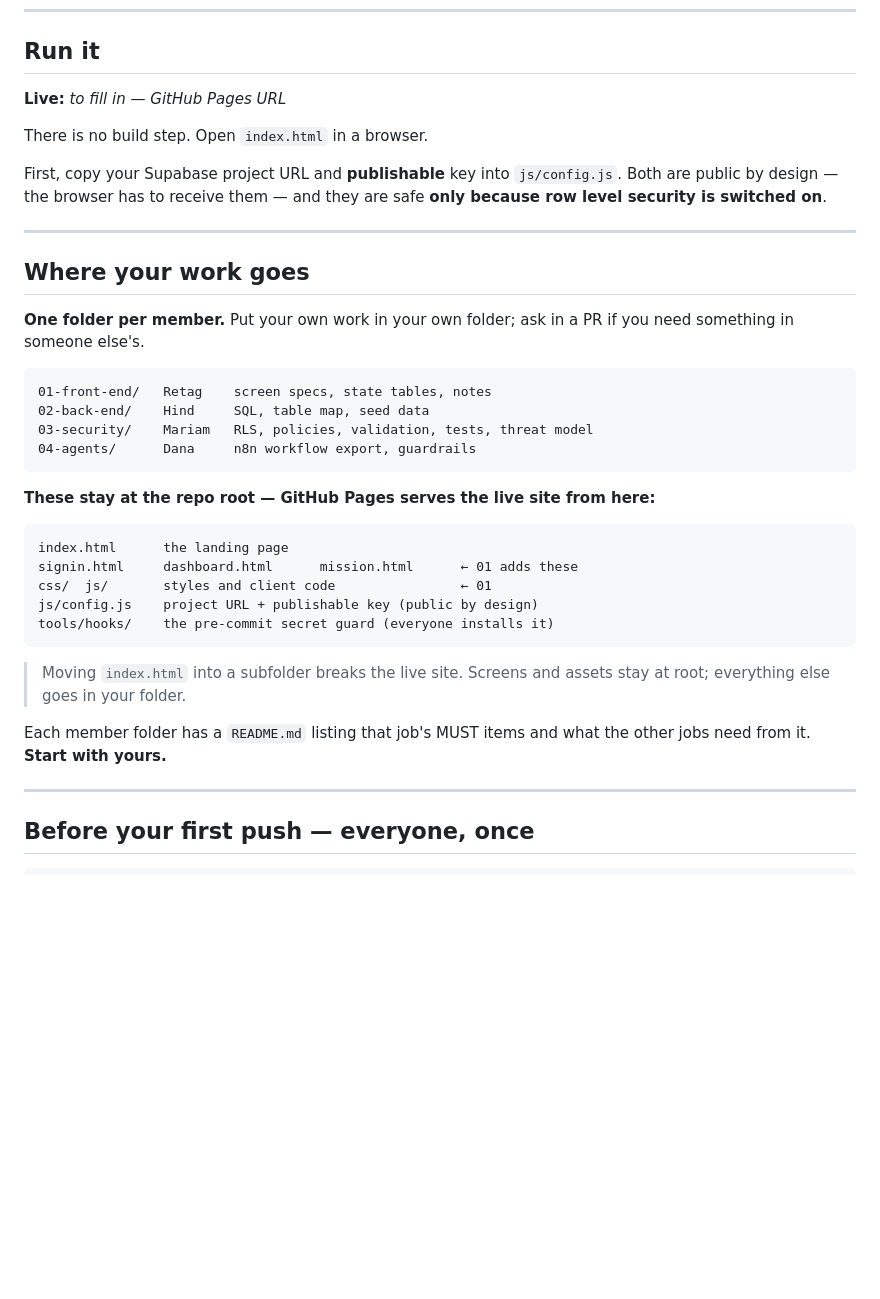
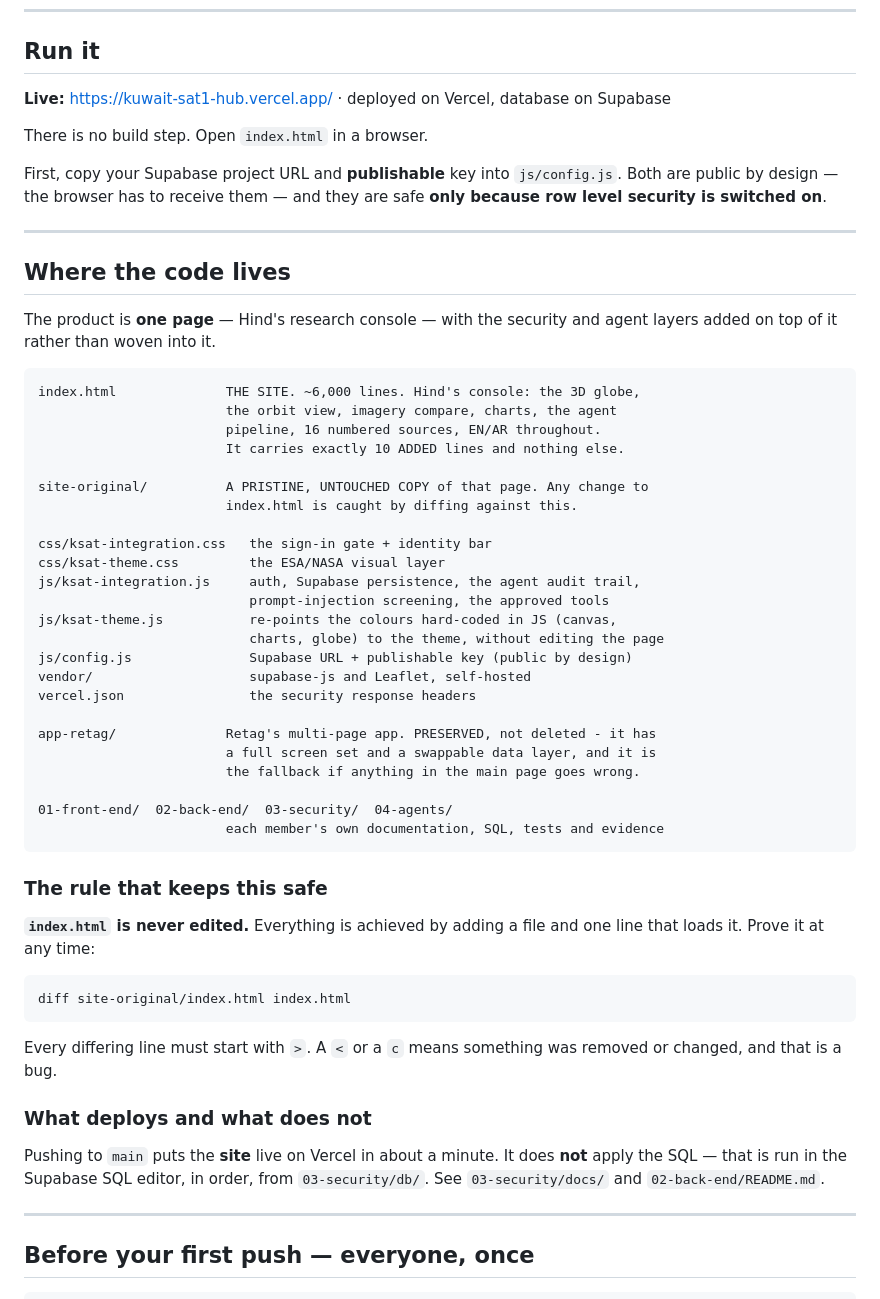
Before and after one commit to t021600-dot/KuwaitSat1Hub, a Markdown page: README.md, the part around the change. GitHub-like rendering; blank space fills up the shorter version.

Commit message:
Update the repo front page to the real architecture
It still described the old multi-page app and an unfilled GitHub Pages URL.
sh-m3 is a judge reading this page, so it now says what the project actually
is: one console with additive layers, the live Vercel URL, the pristine-copy
rule with the diff command that proves it, and the fact that pushing deploys
the site but does not apply the SQL.

````diff
--- a/README.md
+++ b/README.md
@@ -69,7 +69,7 @@ in a private window to check.
 
 ## Run it
 
-**Live:** *to fill in — GitHub Pages URL*
+**Live:** <https://kuwait-sat1-hub.vercel.app/>  ·  deployed on Vercel, database on Supabase
 
 There is no build step. Open `index.html` in a browser.
 
@@ -79,33 +79,55 @@ and they are safe **only because row level security is switched on**.
 
 ---
 
-## Where your work goes
+## Where the code lives
 
-**One folder per member.** Put your own work in your own folder; ask in a PR if
-you need something in someone else's.
+The product is **one page** — Hind's research console — with the security and
+agent layers added on top of it rather than woven into it.
 
 ```
-01-front-end/   Retag    screen specs, state tables, notes
-02-back-end/    Hind     SQL, table map, seed data
-03-security/    Mariam   RLS, policies, validation, tests, threat model
-04-agents/      Dana     n8n workflow export, guardrails
+index.html              THE SITE. ~6,000 lines. Hind's console: the 3D globe,
+                        the orbit view, imagery compare, charts, the agent
+                        pipeline, 16 numbered sources, EN/AR throughout.
+                        It carries exactly 10 ADDED lines and nothing else.
+
+site-original/          A PRISTINE, UNTOUCHED COPY of that page. Any change to
+                        index.html is caught by diffing against this.
+
+css/ksat-integration.css   the sign-in gate + identity bar
+css/ksat-theme.css         the ESA/NASA visual layer
+js/ksat-integration.js     auth, Supabase persistence, the agent audit trail,
+                           prompt-injection screening, the approved tools
+js/ksat-theme.js           re-points the colours hard-coded in JS (canvas,
+                           charts, globe) to the theme, without editing the page
+js/config.js               Supabase URL + publishable key (public by design)
+vendor/                    supabase-js and Leaflet, self-hosted
+vercel.json                the security response headers
+
+app-retag/              Retag's multi-page app. PRESERVED, not deleted - it has
+                        a full screen set and a swappable data layer, and it is
+                        the fallback if anything in the main page goes wrong.
+
+01-front-end/  02-back-end/  03-security/  04-agents/
+                        each member's own documentation, SQL, tests and evidence
 ```
 
-**These stay at the repo root — GitHub Pages serves the live site from here:**
+### The rule that keeps this safe
 
-```
-index.html      the landing page
-signin.html     dashboard.html      mission.html      ← 01 adds these
-css/  js/       styles and client code                ← 01
-js/config.js    project URL + publishable key (public by design)
-tools/hooks/    the pre-commit secret guard (everyone installs it)
+**`index.html` is never edited.** Everything is achieved by adding a file and
+one line that loads it. Prove it at any time:
+
+```bash
+diff site-original/index.html index.html
 ```
 
-> Moving `index.html` into a subfolder breaks the live site. Screens and
-> assets stay at root; everything else goes in your folder.
+Every differing line must start with `>`. A `<` or a `c` means something was
+removed or changed, and that is a bug.
 
-Each member folder has a `README.md` listing that job's MUST items and what
-the other jobs need from it. **Start with yours.**
+### What deploys and what does not
+
+Pushing to `main` puts the **site** live on Vercel in about a minute. It does
+**not** apply the SQL — that is run in the Supabase SQL editor, in order, from
+`03-security/db/`. See `03-security/docs/` and `02-back-end/README.md`.
 
 ---
 
````
